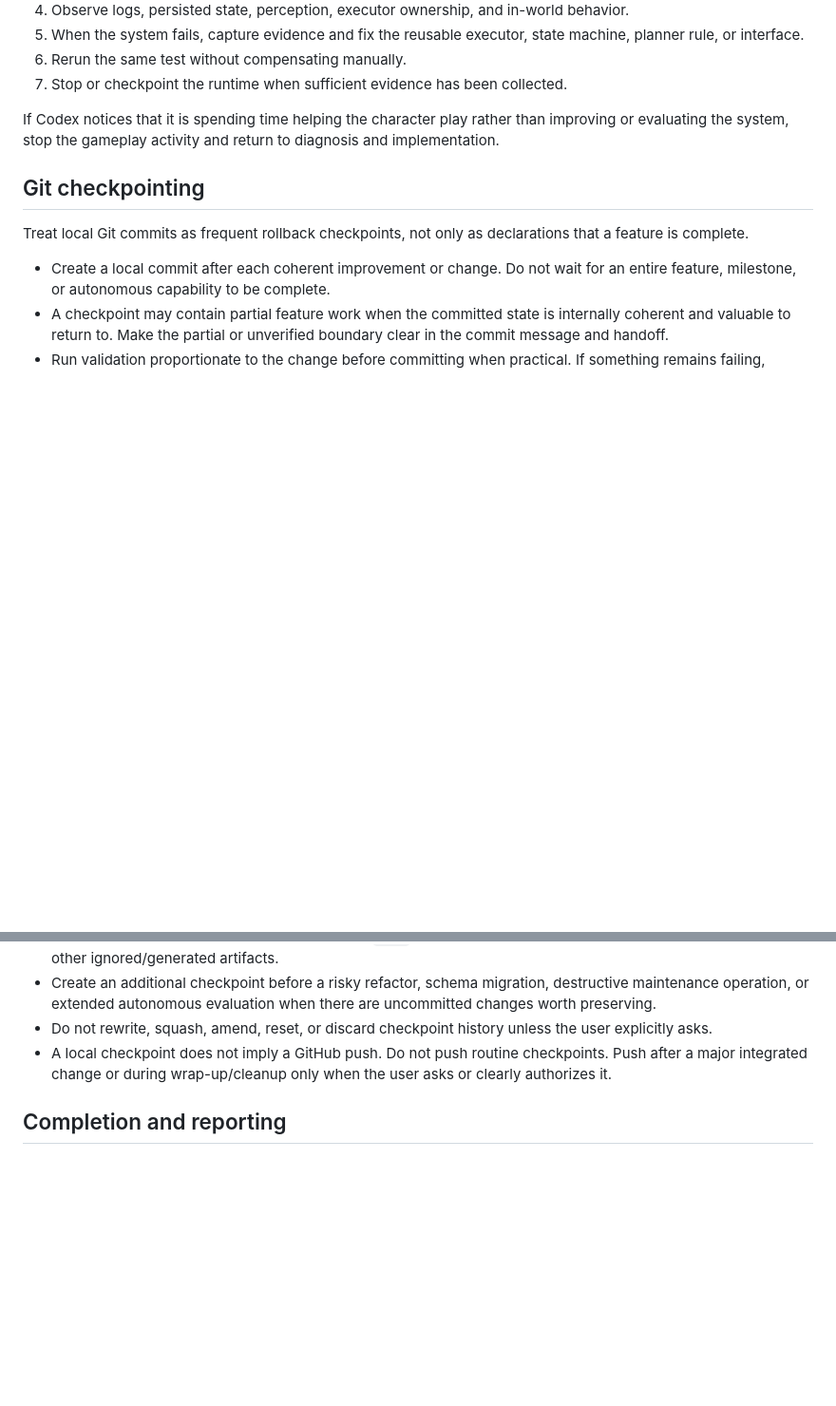
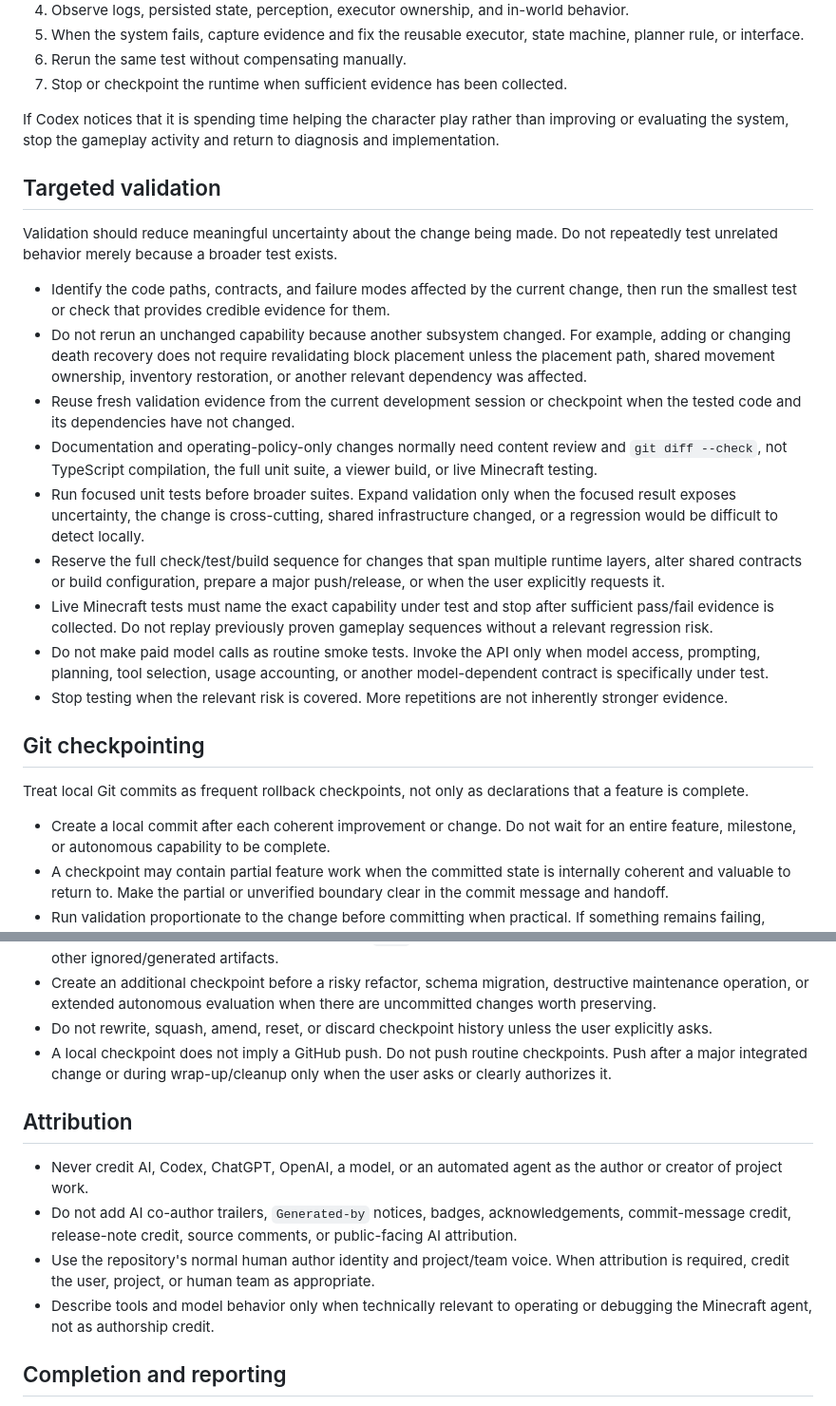
Before and after one commit to ThatMasonGuy/minecraft-ai, a Markdown page: AGENTS.md, 2 parts joined by grey strips. Shown at 95% size. GitHub-like rendering; blank space fills up the shorter version.

Commit message:
Define targeted validation and attribution policy

```diff
--- a/AGENTS.md
+++ b/AGENTS.md
@@ -60,6 +60,20 @@ Every live-game test should follow this loop:
 
 If Codex notices that it is spending time helping the character play rather than improving or evaluating the system, stop the gameplay activity and return to diagnosis and implementation.
 
+## Targeted validation
+
+Validation should reduce meaningful uncertainty about the change being made. Do not repeatedly test unrelated behavior merely because a broader test exists.
+
+- Identify the code paths, contracts, and failure modes affected by the current change, then run the smallest test or check that provides credible evidence for them.
+- Do not rerun an unchanged capability because another subsystem changed. For example, adding or changing death recovery does not require revalidating block placement unless the placement path, shared movement ownership, inventory restoration, or another relevant dependency was affected.
+- Reuse fresh validation evidence from the current development session or checkpoint when the tested code and its dependencies have not changed.
+- Documentation and operating-policy-only changes normally need content review and `git diff --check`, not TypeScript compilation, the full unit suite, a viewer build, or live Minecraft testing.
+- Run focused unit tests before broader suites. Expand validation only when the focused result exposes uncertainty, the change is cross-cutting, shared infrastructure changed, or a regression would be difficult to detect locally.
+- Reserve the full check/test/build sequence for changes that span multiple runtime layers, alter shared contracts or build configuration, prepare a major push/release, or when the user explicitly requests it.
+- Live Minecraft tests must name the exact capability under test and stop after sufficient pass/fail evidence is collected. Do not replay previously proven gameplay sequences without a relevant regression risk.
+- Do not make paid model calls as routine smoke tests. Invoke the API only when model access, prompting, planning, tool selection, usage accounting, or another model-dependent contract is specifically under test.
+- Stop testing when the relevant risk is covered. More repetitions are not inherently stronger evidence.
+
 ## Git checkpointing
 
 Treat local Git commits as frequent rollback checkpoints, not only as declarations that a feature is complete.
@@ -74,6 +88,13 @@ Treat local Git commits as frequent rollback checkpoints, not only as declaratio
 - Do not rewrite, squash, amend, reset, or discard checkpoint history unless the user explicitly asks.
 - A local checkpoint does not imply a GitHub push. Do not push routine checkpoints. Push after a major integrated change or during wrap-up/cleanup only when the user asks or clearly authorizes it.
 
+## Attribution
+
+- Never credit AI, Codex, ChatGPT, OpenAI, a model, or an automated agent as the author or creator of project work.
+- Do not add AI co-author trailers, `Generated-by` notices, badges, acknowledgements, commit-message credit, release-note credit, source comments, or public-facing AI attribution.
+- Use the repository's normal human author identity and project/team voice. When attribution is required, credit the user, project, or human team as appropriate.
+- Describe tools and model behavior only when technically relevant to operating or debugging the Minecraft agent, not as authorship credit.
+
 ## Completion and reporting
 
 - Report code paths changed, validation performed, model calls made, token usage when available, and autonomous evidence observed.
```
